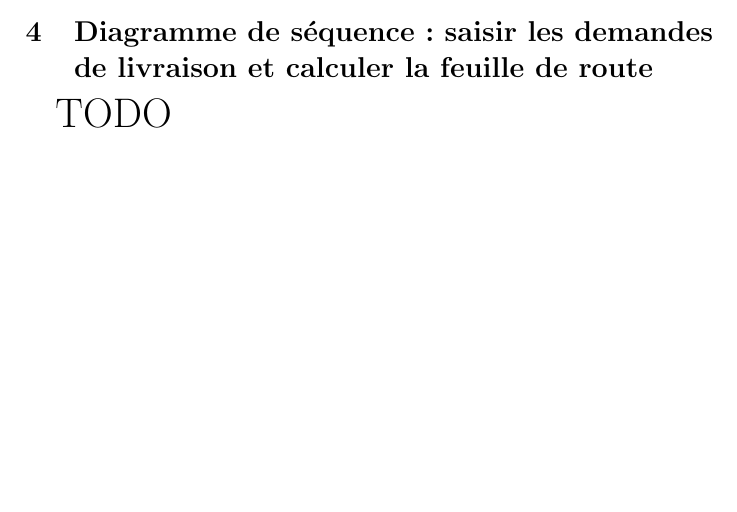
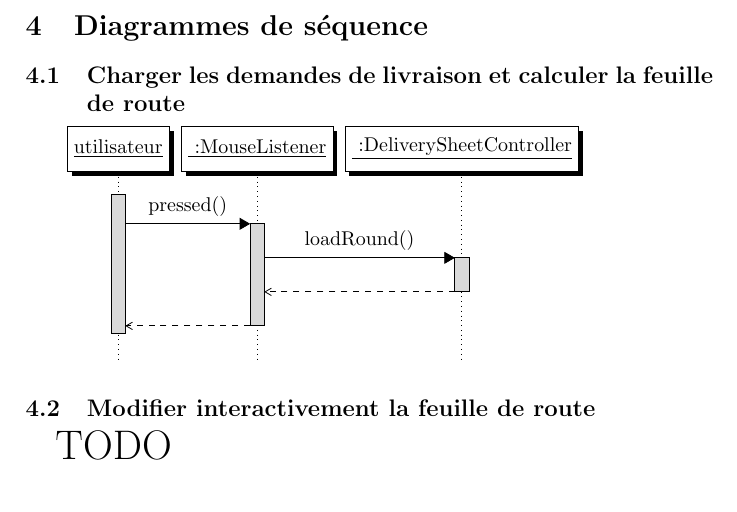
Before and after one commit to dragibus-4if/dragibus-devoo, a LaTeX document (report/main.tex): part of page 8 of 8 before the commit and part of page 9 of 9 after it, cut so that both start at the same text, the shorter picture padded with empty space. Compiled offline with pdfLaTeX.

Commit message:
Work on sequence diagrams

```diff
--- a/report/main.tex
+++ b/report/main.tex
@@ -6,8 +6,10 @@
 \usepackage{enumitem}
 \usepackage{graphicx}
 \usepackage{xcolor}
-%\usepackage[colorinlistoftodos]{todonotes}
-%\usepackage{pgf-umlsd}
+\usepackage{tikz}
+\usetikzlibrary{arrows, shadows}
+\usepackage[underline=true, rounded corners=false]{pgf-umlsd}
+
 
 \begin{document}
 
@@ -355,12 +357,21 @@ En trop : Modif en cours de livraison \\
     \item \underline{Divers} : Néant.
 \end{itemize}
 
-\section{Diagramme de séquence : saisir les demandes de livraison et calculer la feuille de route}
+\section{Diagrammes de séquence}
+\subsection{Charger les demandes de livraison et calculer la feuille de route}
+
+\begin{sequencediagram}
+    \newthread{user}{utilisateur}
+    \newinst{loadRoundListener}{:MouseListener}
+    \newinst{controller}{:DeliverySheetController}
+
+    \begin{call}{user}{pressed()}{loadRoundListener}{}
+        \begin{call}{loadRoundListener}{loadRound()}{controller}{}
+        \end{call}
+    \end{call}
+\end{sequencediagram}
+
+\subsection{Modifier interactivement la feuille de route}
 {\huge TODO}
 
-%\begin{sequencediagram}
-    %\newthread{name}{:Thread}
-%\end{sequencediagram}
-
-
 \end{document}
```
Also changed, not shown: 4 other files.
